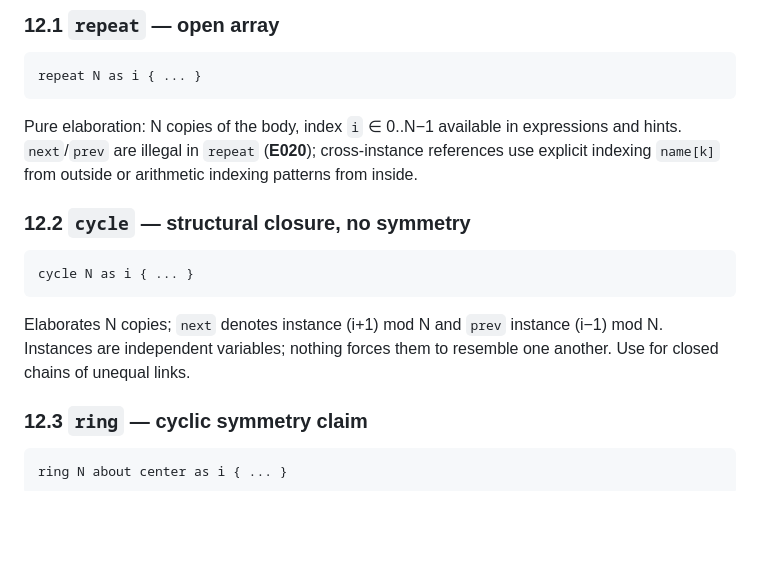
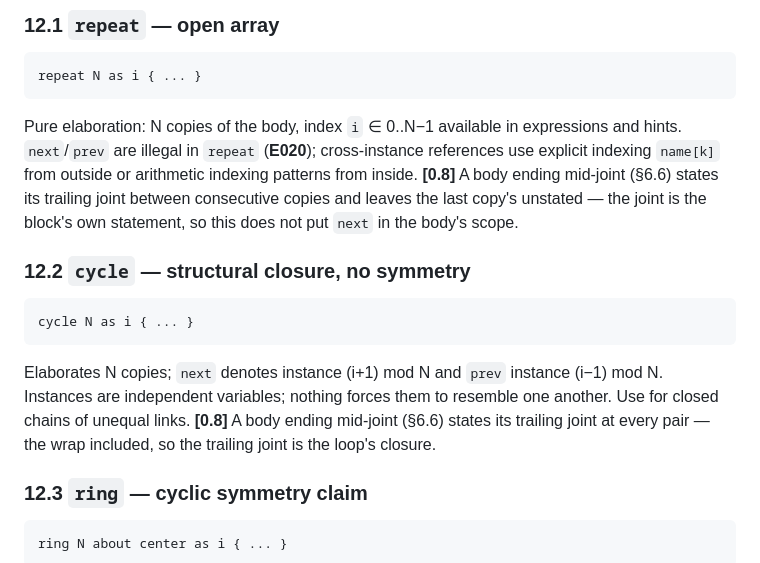
Before and after one commit to bmander/geomsolver, a Markdown page: solvent-spec.md, the part around one of its changes. GitHub-like rendering; blank space fills up the shorter version.

Commit message:
The open joint written down: spec, primer and the contract
Issue #38.

Co-Authored-By: Claude Fable 5 <noreply@anthropic.com>
Claude-Session: https://claude.ai/code/session_019FV2Sj1kjs6NDq5YDmbve5

````diff
--- a/solvent-spec.md
+++ b/solvent-spec.md
@@ -660,7 +662,7 @@ Three constructs, three meanings. All take a compile-time `Int` count and an opt
 repeat N as i { ... }
 ```
 
-Pure elaboration: N copies of the body, index `i` ∈ 0..N−1 available in expressions and hints. `next`/`prev` are illegal in `repeat` (**E020**); cross-instance references use explicit indexing `name[k]` from outside or arithmetic indexing patterns from inside.
+Pure elaboration: N copies of the body, index `i` ∈ 0..N−1 available in expressions and hints. `next`/`prev` are illegal in `repeat` (**E020**); cross-instance references use explicit indexing `name[k]` from outside or arithmetic indexing patterns from inside. **[0.8]** A body ending mid-joint (§6.6) states its trailing joint between consecutive copies and leaves the last copy's unstated — the joint is the block's own statement, so this does not put `next` in the body's scope.
 
 ### 12.2 `cycle` — structural closure, no symmetry
 
@@ -668,7 +670,7 @@ Pure elaboration: N copies of the body, index `i` ∈ 0..N−1 available in expr
 cycle N as i { ... }
 ```
 
-Elaborates N copies; `next` denotes instance (i+1) mod N and `prev` instance (i−1) mod N. Instances are independent variables; nothing forces them to resemble one another. Use for closed chains of unequal links.
+Elaborates N copies; `next` denotes instance (i+1) mod N and `prev` instance (i−1) mod N. Instances are independent variables; nothing forces them to resemble one another. Use for closed chains of unequal links. **[0.8]** A body ending mid-joint (§6.6) states its trailing joint at every pair — the wrap included, so the trailing joint is the loop's closure.
 
 ### 12.3 `ring` — cyclic symmetry claim
 
````
Also changed, not shown: other parts of solvent-spec.md (+2 -0 lines), CLAUDE.md (+18 -0 lines), docs/solvent-primer.md (+31 -0 lines).
